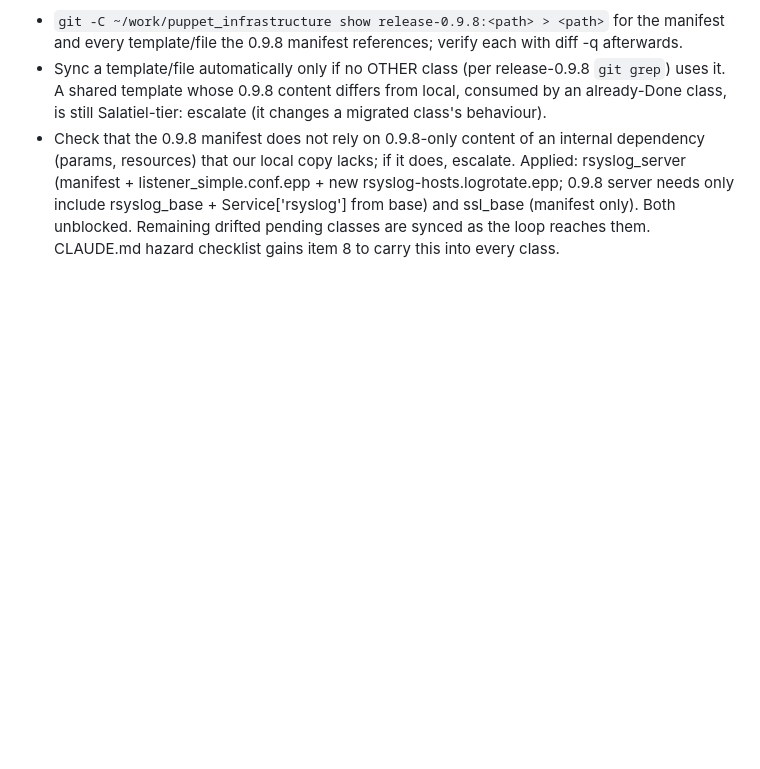
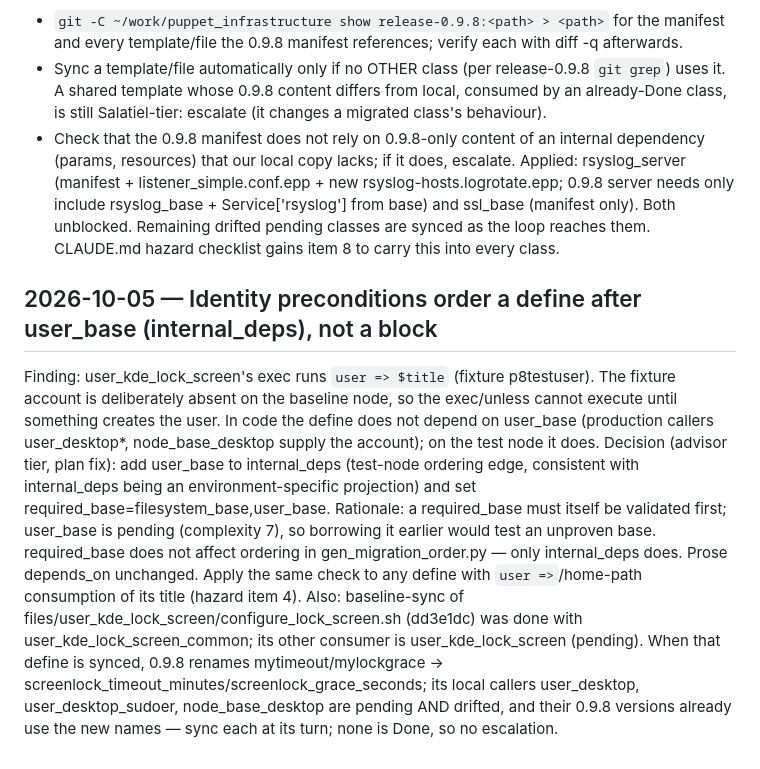
Before and after one commit to ghomem/infra_populi, a Markdown page: .codex_state/DESIGN_DECISIONS.md, the part around the change. GitHub-like rendering; blank space fills up the shorter version.

Commit message:
decisions: identity preconditions order defines after user_base
Co-Authored-By: Claude Opus 5.5 <noreply@anthropic.com>

```diff
--- a/.codex_state/DESIGN_DECISIONS.md
+++ b/.codex_state/DESIGN_DECISIONS.md
@@ -461,3 +461,20 @@ Applied: rsyslog_server (manifest + listener_simple.conf.epp + new rsyslog-hosts
 0.9.8 server needs only include rsyslog_base + Service['rsyslog'] from base) and ssl_base (manifest
 only). Both unblocked. Remaining drifted pending classes are synced as the loop reaches them.
 CLAUDE.md hazard checklist gains item 8 to carry this into every class.
+
+## 2026-10-05 — Identity preconditions order a define after user_base (internal_deps), not a block
+Finding: user_kde_lock_screen's exec runs `user => $title` (fixture p8testuser). The fixture account
+is deliberately absent on the baseline node, so the exec/unless cannot execute until something
+creates the user. In code the define does not depend on user_base (production callers user_desktop*,
+node_base_desktop supply the account); on the test node it does.
+Decision (advisor tier, plan fix): add user_base to internal_deps (test-node ordering edge, consistent
+with internal_deps being an environment-specific projection) and set required_base=filesystem_base,user_base.
+Rationale: a required_base must itself be validated first; user_base is pending (complexity 7), so
+borrowing it earlier would test an unproven base. required_base does not affect ordering in
+gen_migration_order.py — only internal_deps does. Prose depends_on unchanged.
+Apply the same check to any define with `user =>`/home-path consumption of its title (hazard item 4).
+Also: baseline-sync of files/user_kde_lock_screen/configure_lock_screen.sh (dd3e1dc) was done with
+user_kde_lock_screen_common; its other consumer is user_kde_lock_screen (pending). When that define is
+synced, 0.9.8 renames mytimeout/mylockgrace -> screenlock_timeout_minutes/screenlock_grace_seconds;
+its local callers user_desktop, user_desktop_sudoer, node_base_desktop are pending AND drifted, and their
+0.9.8 versions already use the new names — sync each at its turn; none is Done, so no escalation.
```
